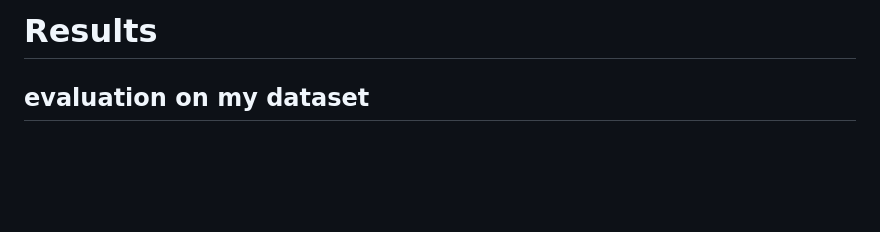
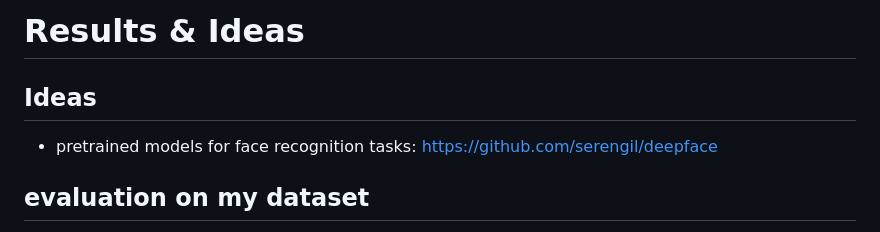
Before and after one commit to cesipy/attractiveness-prediction, a Markdown page: results.md, the part around the change. Drawn GitHub-style; blank space fills up the shorter version.

Commit message:
include link in results

```diff
--- a/results.md
+++ b/results.md
@@ -1,4 +1,8 @@
-# Results
+# Results & Ideas
+
+
+## Ideas
+- pretrained models for face recognition tasks: https://github.com/serengil/deepface
 
 
 
```
